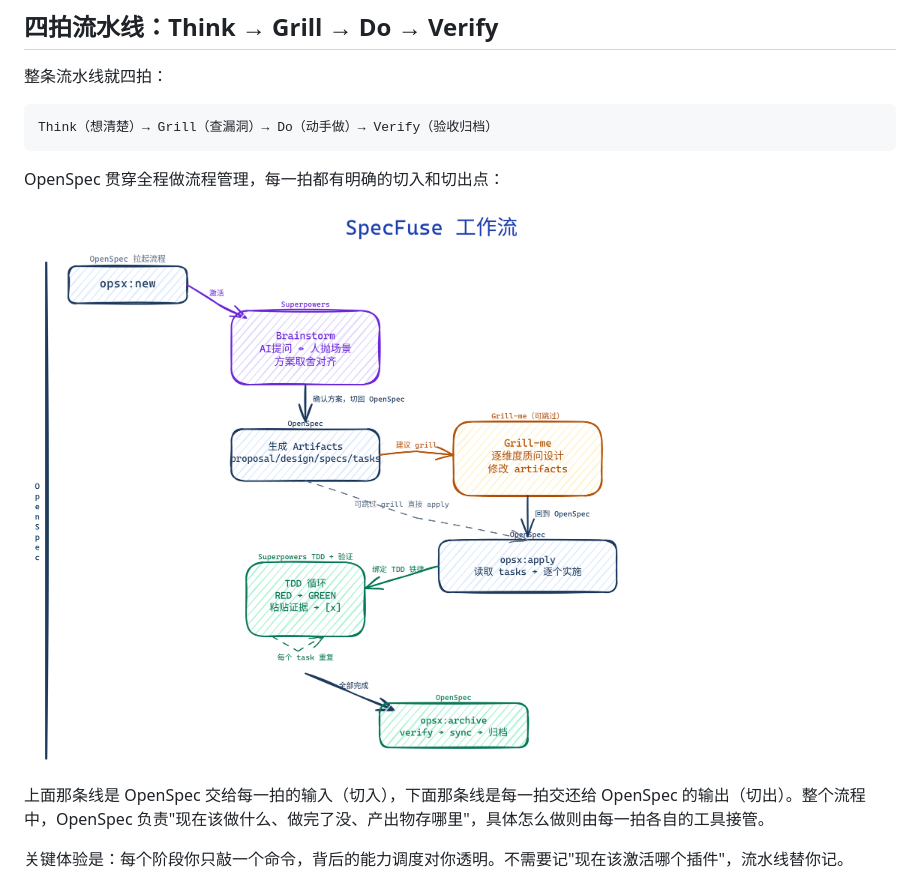
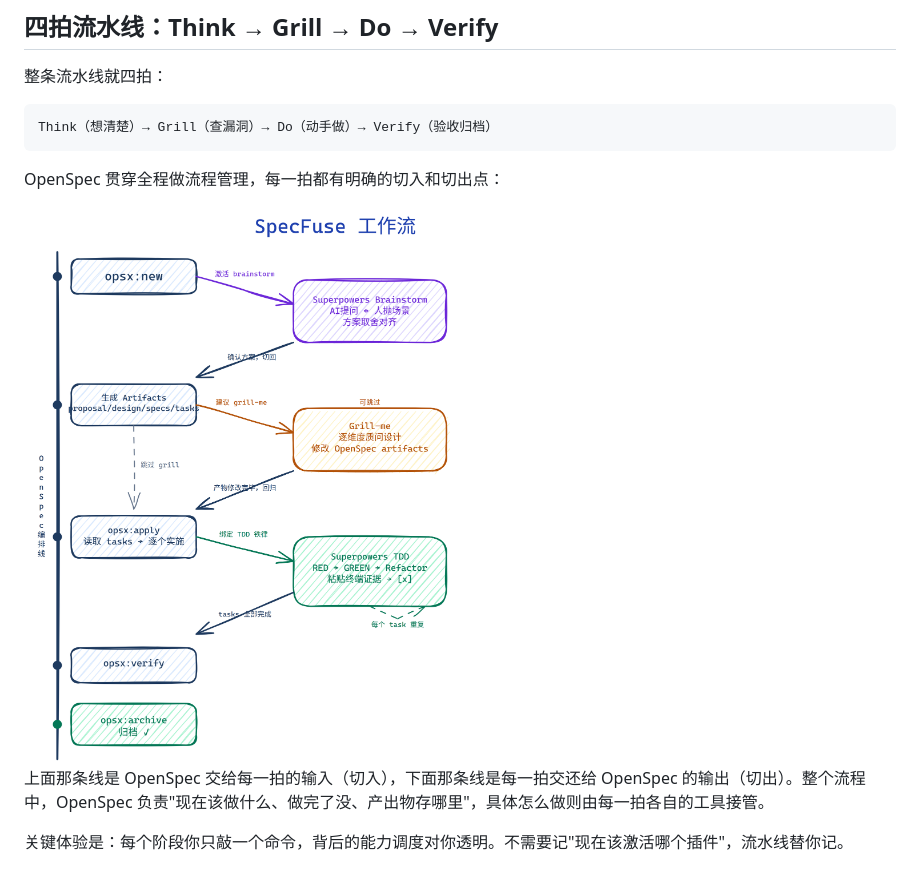
Before and after one commit to wayhomeke/specfuse, a Markdown page: docs/blog-specfuse-workflow.md, the part around the change. Rendered like a GitHub page; pictures changed too: docs/pipeline-diagram.png.

Commit message:
docs: align all OpenSpec actions to left spine in pipeline diagram
Restructured diagram layout so all OpenSpec-owned nodes (opsx:new,
gen_artifacts, opsx:apply, opsx:verify, opsx:archive) are vertically
aligned to the left orchestration spine. Delegated tools (Brainstorm,
Grill-me, TDD) branch out to the right. Also resize embedded image
to width=600 for better in-document display.

```diff
--- a/docs/blog-specfuse-workflow.md
+++ b/docs/blog-specfuse-workflow.md
@@ -35,7 +35,7 @@ Think（想清楚）→ Grill（查漏洞）→ Do（动手做）→ Verify（
 
 OpenSpec 贯穿全程做流程管理，每一拍都有明确的切入和切出点：
 
-![四拍流水线：OpenSpec 双轨调度](./pipeline-diagram.png)
+<img src="./pipeline-diagram.png" alt="四拍流水线：OpenSpec 编排调度" width="600" />
 
 <!-- 图表源文件：pipeline-diagram.excalidraw，可在 excalidraw.com 打开编辑 -->
 
```
